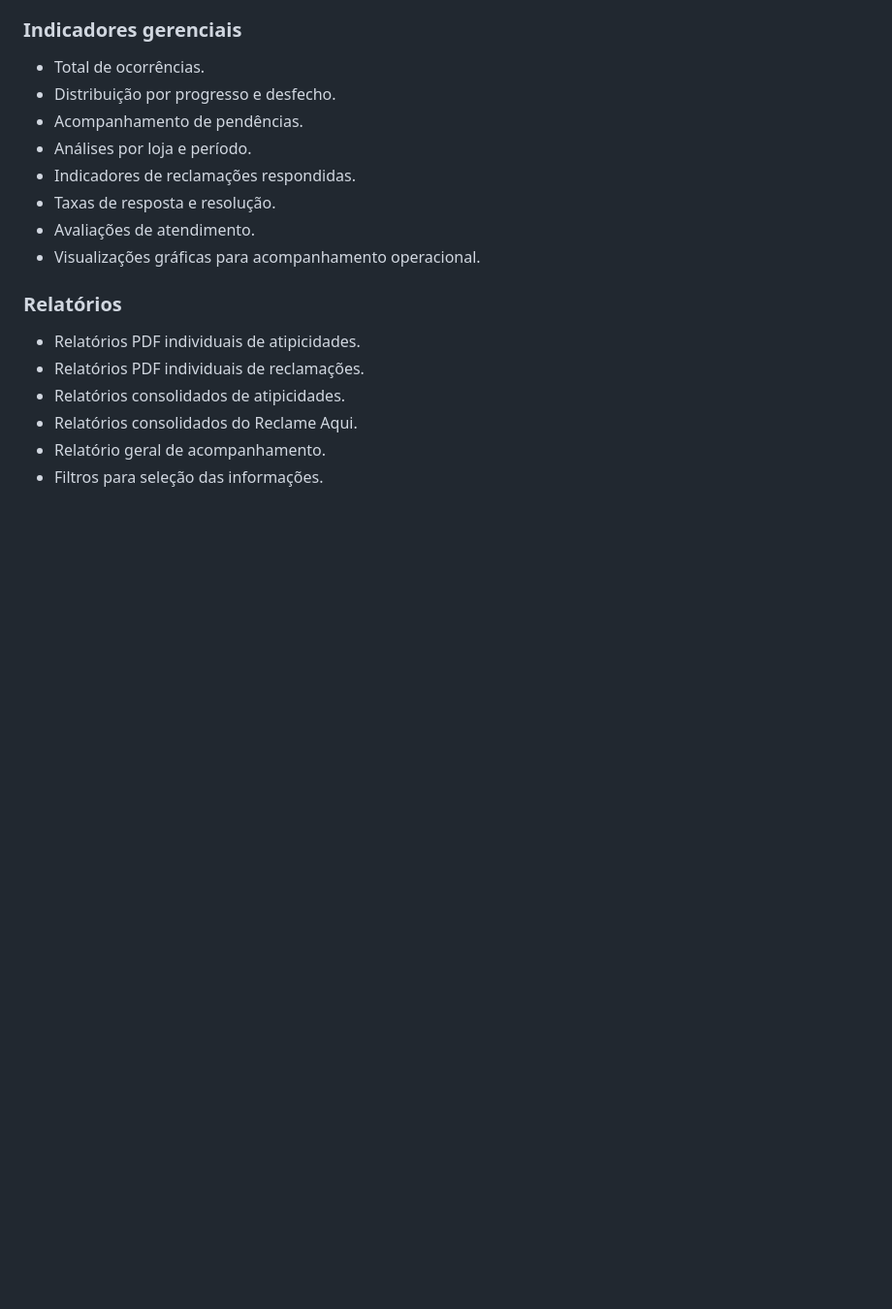
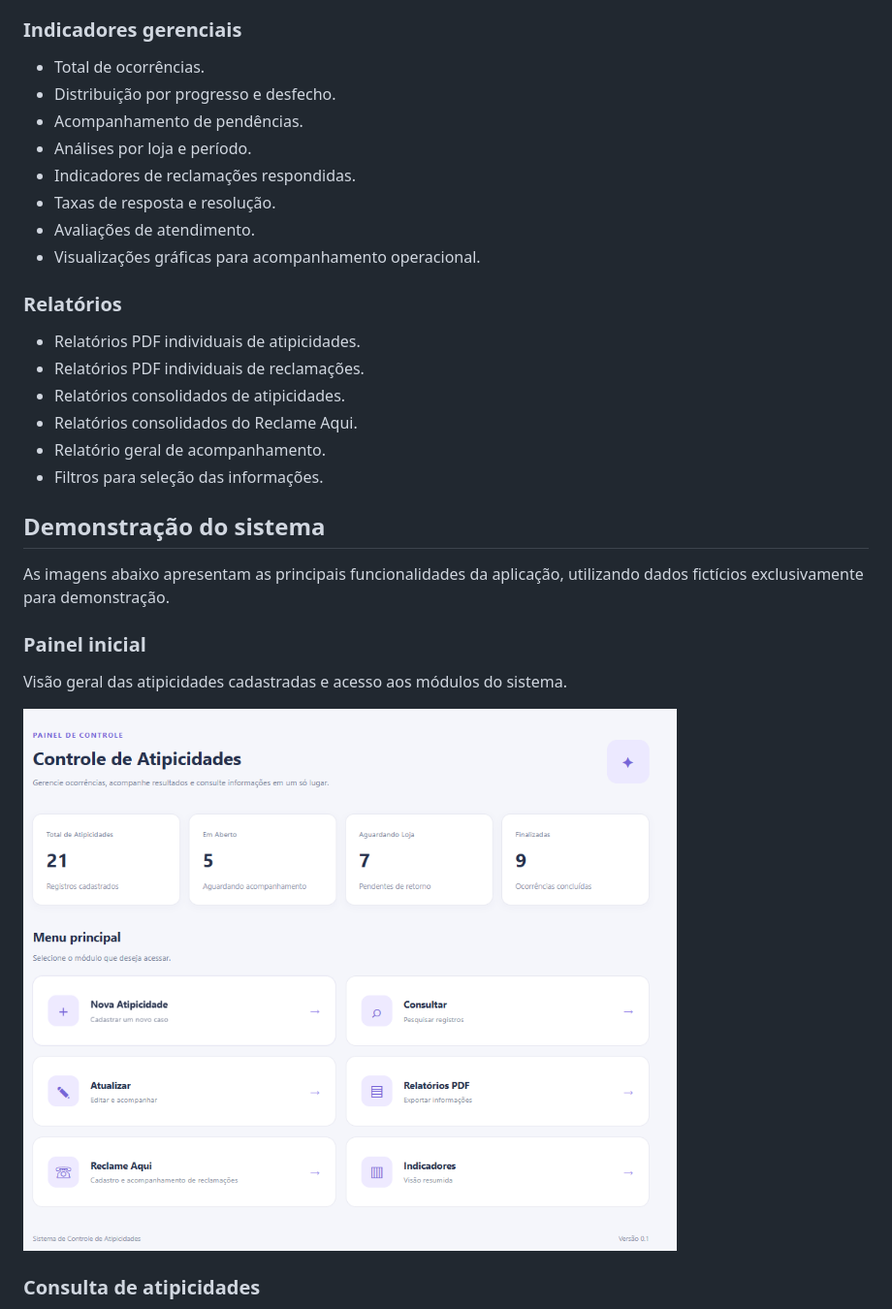
Before and after one commit to AlleLira/sistema-controle-atipicidades, a Markdown page: README.md, the part around one of its changes. Shown at 97% size. Drawn GitHub-style; blank space fills up the shorter version.

Commit message:
Add system demonstration section to README
Added demonstration section with screenshots of system functionalities.

```diff
--- a/README.md
+++ b/README.md
@@ -74,3 +74,17 @@ O projeto propõe uma aplicação centralizada para estruturar essas informaçõ
 - Relatórios consolidados do Reclame Aqui.
 - Relatório geral de acompanhamento.
 - Filtros para seleção das informações.
+
+
+## Demonstração do sistema
+
+As imagens abaixo apresentam as principais funcionalidades da aplicação, utilizando dados fictícios exclusivamente para demonstração.
+
+### Painel inicial
+
+Visão geral das atipicidades cadastradas e acesso aos módulos do sistema.
+
+![Painel inicial do Sistema de Controle de Atipicidades](screenshots/pag_inicial.png)
+
+### Consulta de atipicidades
+
```
Also changed, not shown: other parts of README.md (+27 -0 lines).
